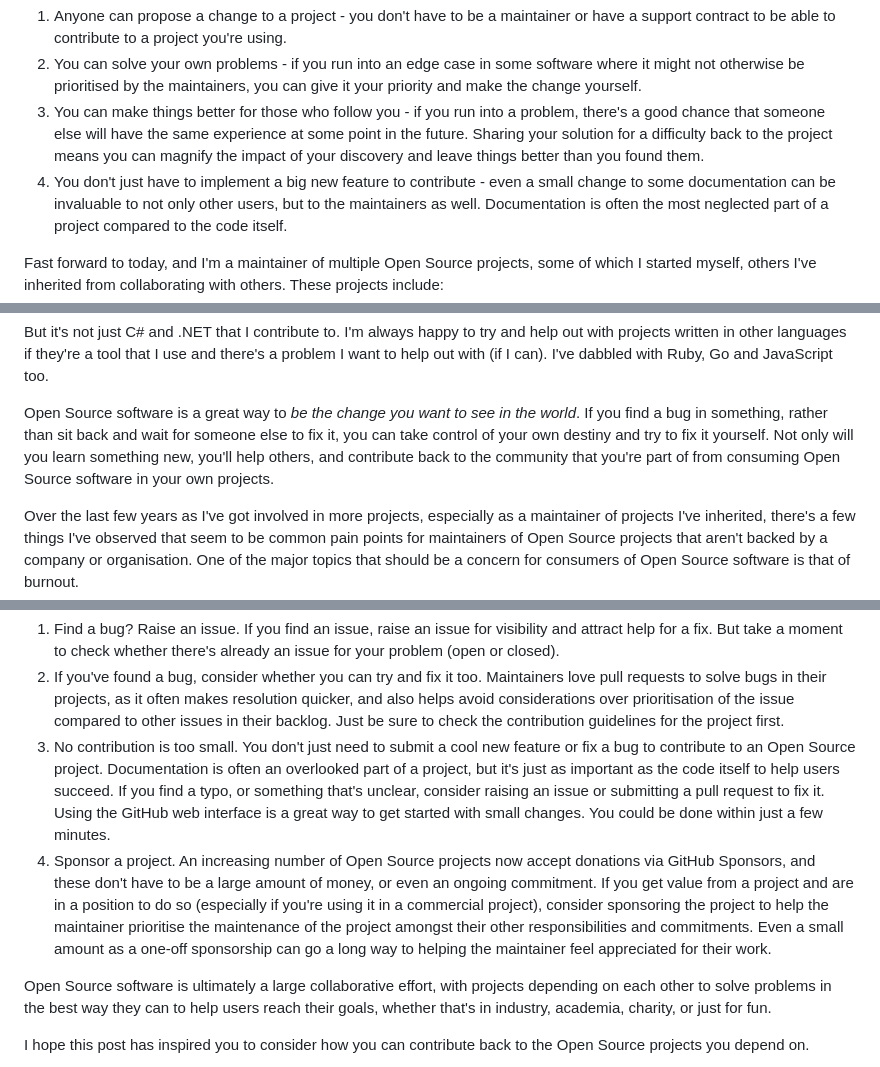
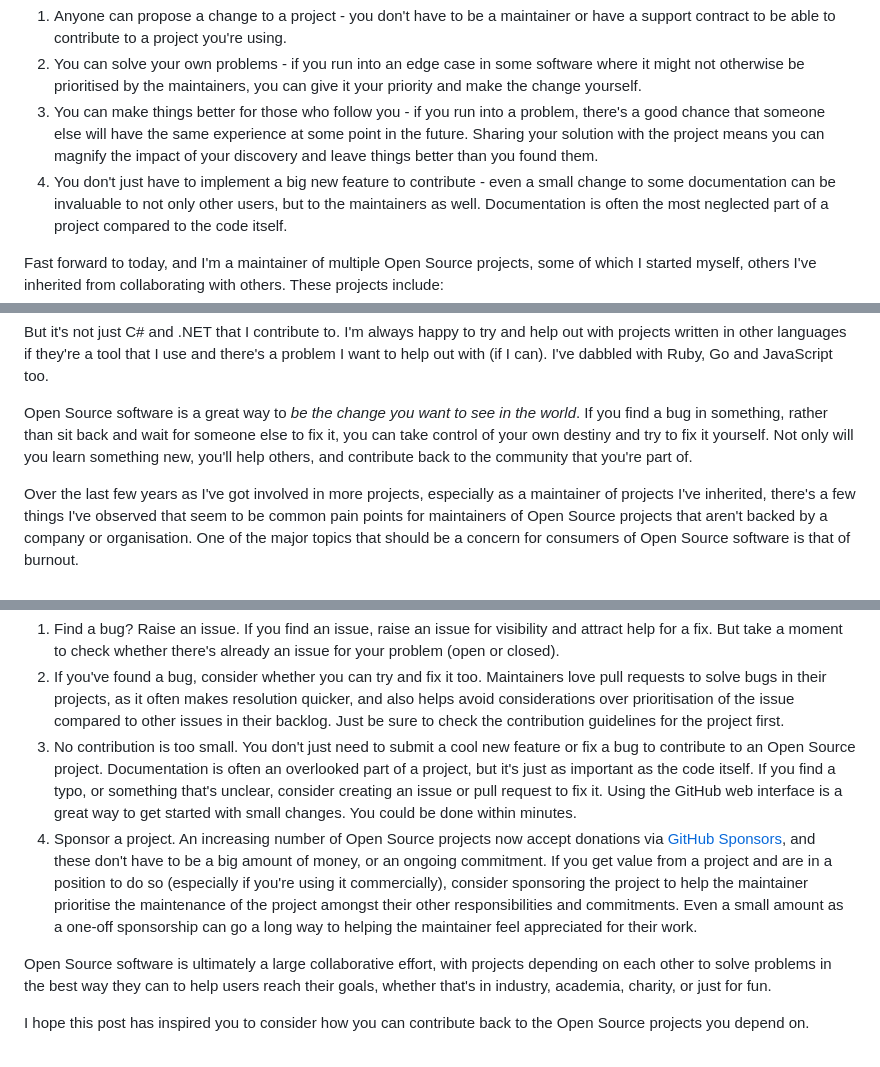
Before and after one commit to openepicdev/maintaine.rs, a Markdown page: source/martincostello.md, 3 parts joined by grey strips. Rendered like a GitHub page.

Commit message:
Update martincostello.md
Shorten the article slightly.

```diff
--- a/source/martincostello.md
+++ b/source/martincostello.md
@@ -28,9 +28,9 @@ Looking back, this highlights some of the things that I think are great about Op
 2. You can solve your own problems - if you run into an edge case in some software where it might not otherwise
    be prioritised by the maintainers, you can give it your priority and make the change yourself.
 3. You can make things better for those who follow you - if you run into a problem, there's a good chance that
-   someone else will have the same experience at some point in the future. Sharing your solution for a difficulty
-   back to the project means you can magnify the impact of your discovery and leave things better than you found them.
-4. You don't just have to implement a big new feature to contribute - even a small change to some documentation can
+   someone else will have the same experience at some point in the future. Sharing your solution with the project
+   means you can magnify the impact of your discovery and leave things better than you found them.
+5. You don't just have to implement a big new feature to contribute - even a small change to some documentation can
    be invaluable to not only other users, but to the maintainers as well. Documentation is often the most neglected
    part of a project compared to the code itself.
 
@@ -51,8 +51,7 @@ Go and JavaScript too.
 
 Open Source software is a great way to _be the change you want to see in the world_. If you find a bug in something,
 rather than sit back and wait for someone else to fix it, you can take control of your own destiny and try to fix it yourself.
-Not only will you learn something new, you'll help others, and contribute back to the community that you're part of
-from consuming Open Source software in your own projects.
+Not only will you learn something new, you'll help others, and contribute back to the community that you're part of.
 
 Over the last few years as I've got involved in more projects, especially as a maintainer of projects I've inherited,
 there's a few things I've observed that seem to be common pain points for maintainers of Open Source projects that aren't
@@ -76,12 +75,14 @@ directly impacts the health of your own projects too.
    projects, as it often makes resolution quicker, and also helps avoid considerations over prioritisation of the issue
    compared to other issues in their backlog. Just be sure to check the contribution guidelines for the project first.
 1. No contribution is too small. You don't just need to submit a cool new feature or fix a bug to contribute to an Open
-   Source project. Documentation is often an overlooked part of a project, but it's just as important as the code itself
-   to help users succeed. If you find a typo, or something that's unclear, consider raising an issue or submitting a pull request to fix it. Using the GitHub web interface is a great way to get started with small changes. You could be done within just a few minutes.
-1. Sponsor a project. An increasing number of Open Source projects now accept donations via GitHub Sponsors, and these don't
-   have to be a large amount of money, or even an ongoing commitment. If you get value from a project and are in a position
-   to do so (especially if you're using it in a commercial project), consider sponsoring the project to help the maintainer
-   prioritise the maintenance of the project amongst their other responsibilities and commitments. Even a small amount as a one-off sponsorship can go a long way to helping the maintainer feel appreciated for their work.
+   Source project. Documentation is often an overlooked part of a project, but it's just as important as the code itself.
+   If you find a typo, or something that's unclear, consider creating an issue or pull request to fix it. Using the GitHub web
+   interface is a great way to get started with small changes. You could be done within minutes.
+1. Sponsor a project. An increasing number of Open Source projects now accept donations via [GitHub Sponsors](https://github.com/sponsors), and
+   these don't have to be a big amount of money, or an ongoing commitment. If you get value from a project and are in a position
+   to do so (especially if you're using it commercially), consider sponsoring the project to help the maintainer prioritise the
+   maintenance of the project amongst their other responsibilities and commitments. Even a small amount as a one-off sponsorship
+   can go a long way to helping the maintainer feel appreciated for their work.
 
 Open Source software is ultimately a large collaborative effort, with projects depending on each other to solve problems
 in the best way they can to help users reach their goals, whether that's in industry, academia, charity, or just for fun.
```
